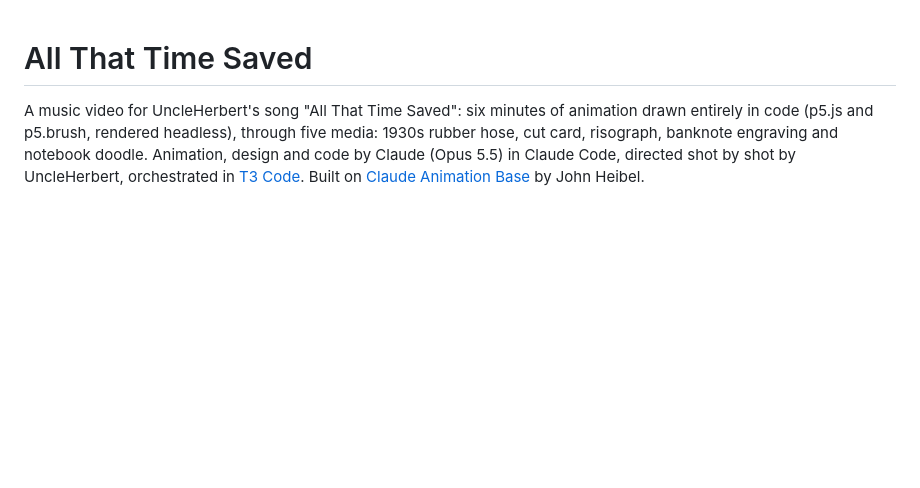
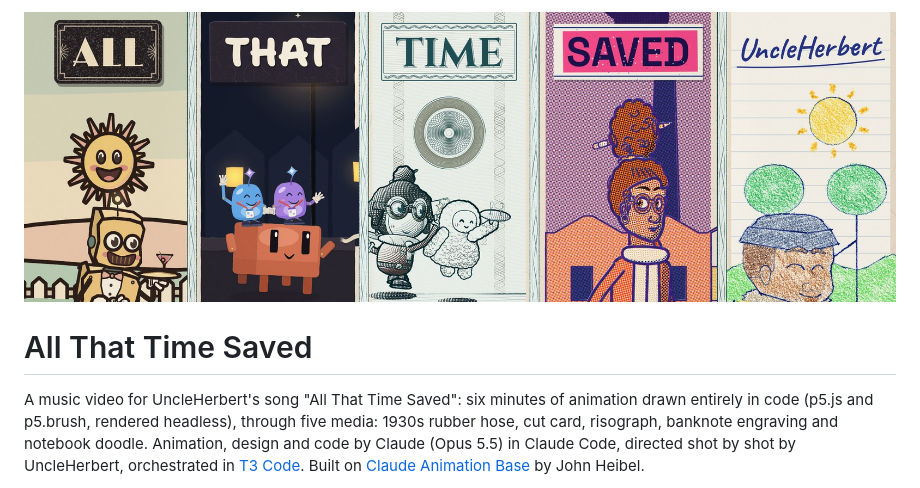
Before and after one commit to raiscan/all-that-time-saved, a Markdown page: README.md, the part around the change. GitHub-like rendering; pictures changed too: docs/banner.jpg (added); blank space fills up the shorter version.

Commit message:
README banner: the cover's worlds as a strip

```diff
--- a/README.md
+++ b/README.md
@@ -1,3 +1,5 @@
+![All That Time Saved: five worlds, one title across them, by UncleHerbert](docs/banner.jpg)
+
 # All That Time Saved
 
 A music video for UncleHerbert's song "All That Time Saved": six minutes of animation drawn entirely in code (p5.js and
```
Also changed, not shown: 2 other files.
